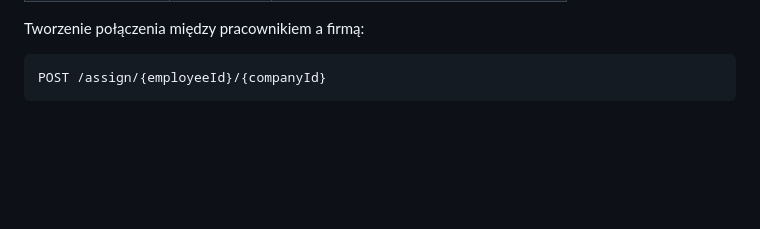
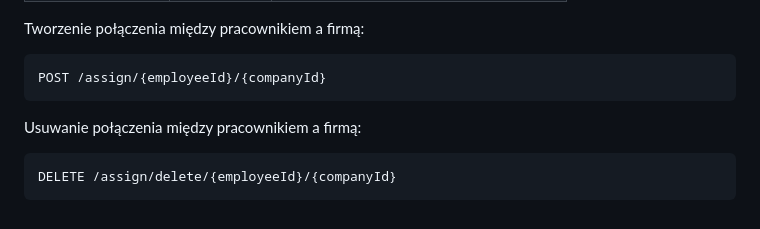
Before and after one commit to brodackasia/REST_API, a Markdown page: README.md, the part around the change. Drawn GitHub-style; blank space fills up the shorter version.

Commit message:
task#169: adding deleting assignment URL to readme

```diff
--- a/README.md
+++ b/README.md
@@ -101,3 +101,7 @@ Parametry:
 Tworzenie połączenia między pracownikiem a firmą:
 
     POST /assign/{employeeId}/{companyId}
+
+Usuwanie połączenia między pracownikiem a firmą:
+
+    DELETE /assign/delete/{employeeId}/{companyId}
```
